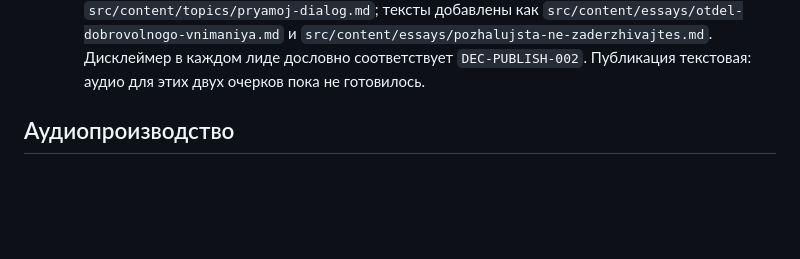
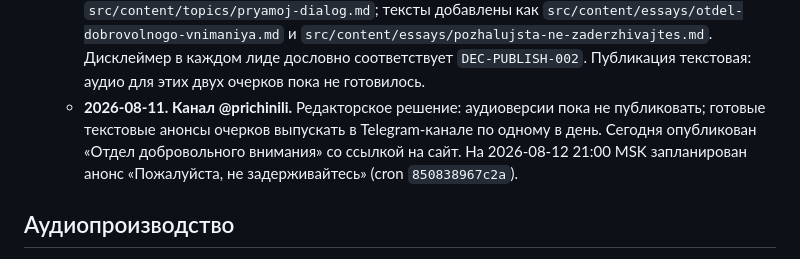
Before and after one commit to victorovi4/salon-dobryh-sporov, a Markdown page: PROJECT_CONTEXT.md, the part around the change. Rendered like a GitHub page; blank space fills up the shorter version.

Commit message:
docs: record prichinili channel cadence

```diff
--- a/PROJECT_CONTEXT.md
+++ b/PROJECT_CONTEXT.md
@@ -15,6 +15,7 @@
   - **Редакторское решение об источнике (2026-07-28):** писать один обобщающий выпуск/цикл «Прямой диалог» по двум самостоятельным волнам: 28–30 ноября 2025 (границы личного контакта, свобода отказа, данные и доверие) и 22–23 июля 2026 (стоимость привлечения, ранний отвал, аутсорс и репутационная цена). Не выдавать их за единый разговор: перед каждым очерком ставить короткий контекстный лид, прямо называющий две дискуссии и их общий вопрос. Рабочая формула лида: «Этот очерк вырос из двух профессиональных дискуссий о „Прямом диалоге“ — личном привлечении регулярных пожертвований. В одной спорили о свободе отказа и границах контакта, в другой — о цене привлечения, отвале доноров и репутационном риске. Имена и частные детали изменены. Из уважения к тем, кто это пережил, всё остальное рассказано так, как было на самом деле.»
   - **2026-08-09. Два новых внутренних черновика.** По явному поручению Мити подготовлены «Отдел добровольного внимания» (Ильф и Петров) и обновлённая версия «Пожалуйста, не задерживайтесь» (Чехов): `editorial/drafts/2026-08-09-pryamoj-dialog-ilf-petrov-and-chekhov.md`. Они опираются на повторно поднятое обезличенное резюме двух волн сырого лога; публичных имён, организаций, географии, финансовых условий и частных историй нет. Оба текста содержат обязательный контекстный лид.
   - **2026-08-11. Публикация.** Митя утвердил оба текста и публикацию. Создан выпуск `src/content/topics/pryamoj-dialog.md`; тексты добавлены как `src/content/essays/otdel-dobrovolnogo-vnimaniya.md` и `src/content/essays/pozhalujsta-ne-zaderzhivajtes.md`. Дисклеймер в каждом лиде дословно соответствует `DEC-PUBLISH-002`. Публикация текстовая: аудио для этих двух очерков пока не готовилось.
+  - **2026-08-11. Канал @prichinili.** Редакторское решение: аудиоверсии пока не публиковать; готовые текстовые анонсы очерков выпускать в Telegram-канале по одному в день. Сегодня опубликован «Отдел добровольного внимания» со ссылкой на сайт. На 2026-08-12 21:00 MSK запланирован анонс «Пожалуйста, не задерживайтесь» (cron `850838967c2a`).
 
 ## Аудиопроизводство
 
```
